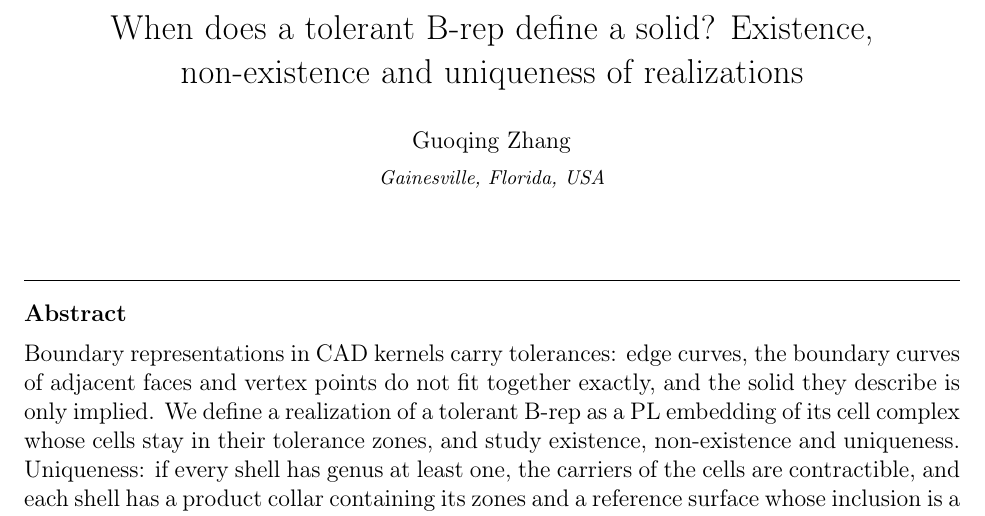
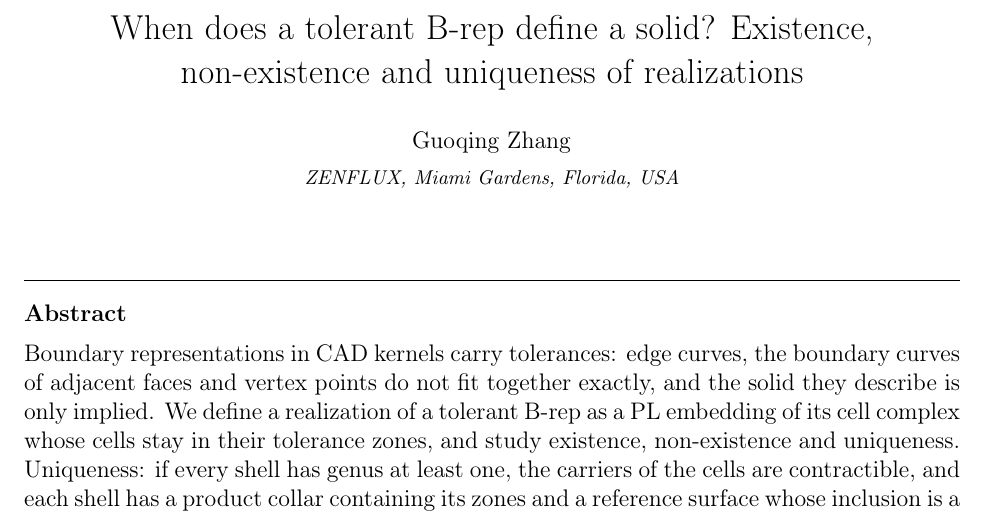
Before and after one commit to eddiezgq/tolerant-solids, a LaTeX paper (paper/cad/p1_cad.tex): part of page 1 of 39, cut so that both start at the same text. Compiled offline with pdfLaTeX.

Commit message:
P1: affiliation ZENFLUX, Miami Gardens
Co-Authored-By: Claude Opus 5.5 <noreply@anthropic.com>
Claude-Session: https://claude.ai/code/session_01LpdhSh6DKUULwfMCwwLGnY

```diff
--- a/paper/cad/p1_cad.tex
+++ b/paper/cad/p1_cad.tex
@@ -38,7 +38,7 @@
 \title{When does a tolerant B-rep define a solid? Existence, non-existence and uniqueness of realizations}
 
 \author{Guoqing Zhang}
-\address{Gainesville, Florida, USA}
+\address{ZENFLUX, Miami Gardens, Florida, USA}
 
 \begin{abstract}
 Boundary representations in CAD kernels carry tolerances: edge curves, the boundary curves of adjacent faces and vertex
```
Also changed, not shown: paper/p1.tex (+1 -0 lines), paper/cad/p1_cad.pdf, paper/p1.pdf.
